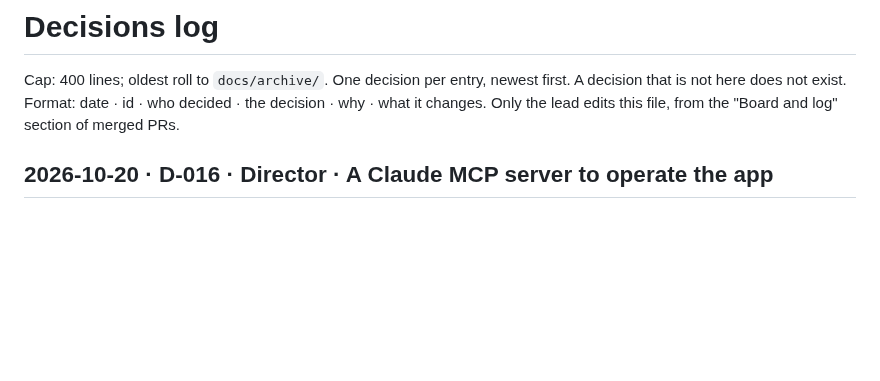
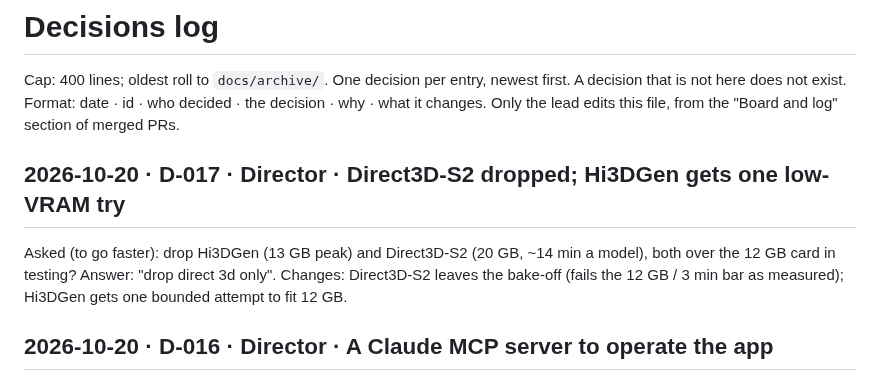
Before and after one commit to gabebartolo-spec/asset-forge, a Markdown page: docs/DECISIONS.md, the part around the change. GitHub-like rendering; blank space fills up the shorter version.

Commit message:
D-017: Direct3D-S2 dropped (director)
Co-Authored-By: Claude Opus 5.5 <noreply@anthropic.com>

```diff
--- a/docs/DECISIONS.md
+++ b/docs/DECISIONS.md
@@ -3,6 +3,11 @@
 Cap: 400 lines; oldest roll to `docs/archive/`. One decision per entry, newest first. A decision
 that is not here does not exist. Format: date · id · who decided · the decision · why · what it
 changes. Only the lead edits this file, from the "Board and log" section of merged PRs.
+
+## 2026-10-20 · D-017 · Director · Direct3D-S2 dropped; Hi3DGen gets one low-VRAM try
+Asked (to go faster): drop Hi3DGen (13 GB peak) and Direct3D-S2 (20 GB, ~14 min a model), both
+over the 12 GB card in testing? Answer: "drop direct 3d only". Changes: Direct3D-S2 leaves the
+bake-off (fails the 12 GB / 3 min bar as measured); Hi3DGen gets one bounded attempt to fit 12 GB.
 
 ## 2026-10-20 · D-016 · Director · A Claude MCP server to operate the app
 His words: "add to roadmap: claude mcp so you can operate the program". Changes: Phase 8 in the
```
Also changed, not shown: agent-handoffs/lead.md (+1 -1 lines).
